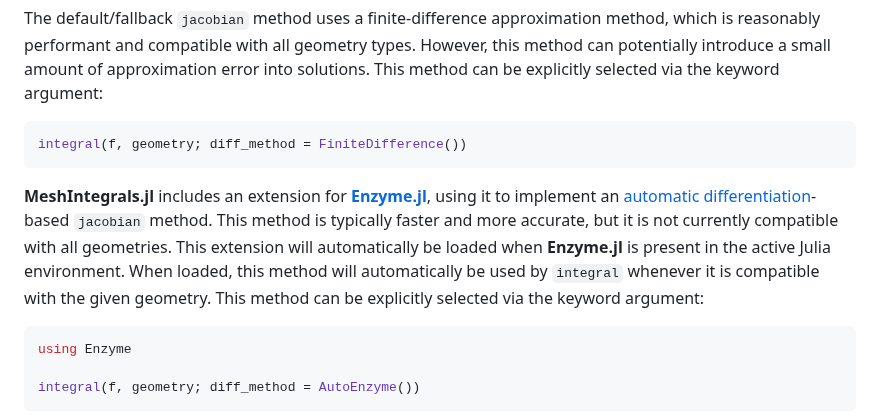
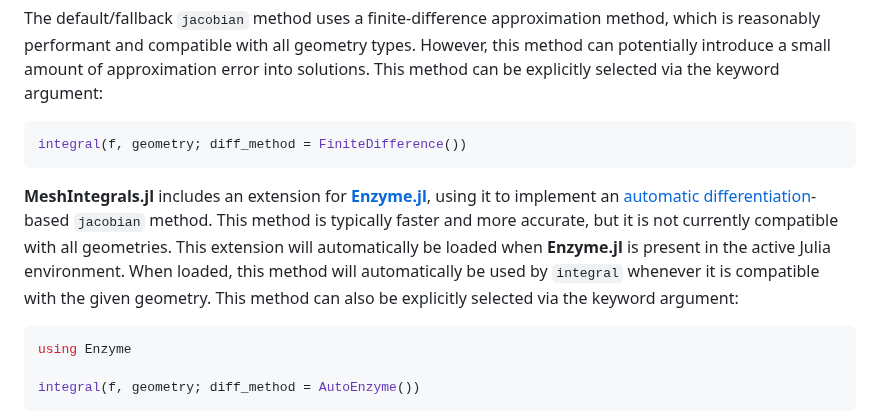
Before and after one commit to mikeingold/MeshIntegrals.jl, a Markdown page: docs/src/tips.md, the part around the change. GitHub-like rendering.

Commit message:
Update docs/src/tips.md
Co-authored-by: Joshua Lampert <51029046+JoshuaLampert@users.noreply.github.com>

````diff
--- a/docs/src/tips.md
+++ b/docs/src/tips.md
@@ -14,7 +14,7 @@ The default/fallback `jacobian` method uses a finite-difference approximation me
 integral(f, geometry; diff_method = FiniteDifference())
 ```
 
-**MeshIntegrals.jl** includes an extension for [**Enzyme.jl**](https://github.com/EnzymeAD/Enzyme.jl), using it to implement an [automatic differentiation](https://en.wikipedia.org/wiki/Automatic_differentiation)-based `jacobian` method. This method is typically faster and more accurate, but it is not currently compatible with all geometries. This extension will automatically be loaded when **Enzyme.jl** is present in the active Julia environment. When loaded, this method will automatically be used by `integral` whenever it is compatible with the given geometry. This method can be explicitly selected via the keyword argument:
+**MeshIntegrals.jl** includes an extension for [**Enzyme.jl**](https://github.com/EnzymeAD/Enzyme.jl), using it to implement an [automatic differentiation](https://en.wikipedia.org/wiki/Automatic_differentiation)-based `jacobian` method. This method is typically faster and more accurate, but it is not currently compatible with all geometries. This extension will automatically be loaded when **Enzyme.jl** is present in the active Julia environment. When loaded, this method will automatically be used by `integral` whenever it is compatible with the given geometry. This method can also be explicitly selected via the keyword argument:
 ```julia
 using Enzyme
 
````
